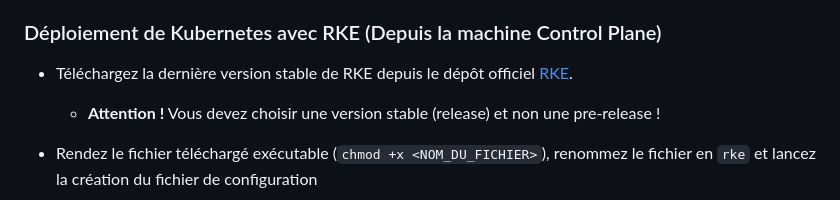
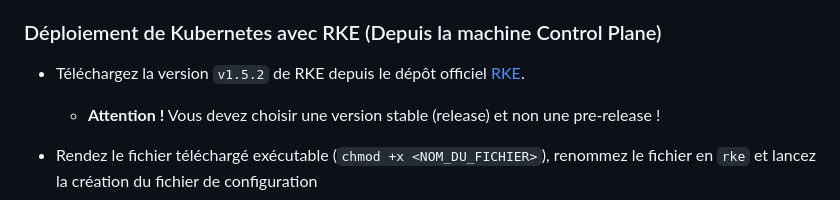
Before and after one commit to vladostp/courses, a Markdown page: kubernetes-iut/tp-kubernetes/Readme.md, the part around the change printed below. GitHub-like rendering.

Commit message:
Update TP Kubernetes

````diff
--- a/kubernetes-iut/tp-kubernetes/Readme.md
+++ b/kubernetes-iut/tp-kubernetes/Readme.md
@@ -83,7 +83,7 @@ Avant de commencer le déploiement avec RKE, vous devez vous assurer que la mach
 - Testez si la machine **Control Plane** arrive à se connecter en ssh sur tous les machines (**y compris sur lui-même**)
 
 ### Déploiement de Kubernetes avec RKE (Depuis la machine Control Plane)
-- Téléchargez la dernière version stable de RKE depuis le dépôt officiel [RKE](https://github.com/rancher/rke/releases/).
+- Téléchargez la version `v1.5.2` de RKE depuis le dépôt officiel [RKE](https://github.com/rancher/rke/releases/).
   - **Attention !** Vous devez choisir une version stable (release) et non une pre-release !
 - Rendez le fichier téléchargé exécutable (`chmod +x <NOM_DU_FICHIER>`), renommez le fichier en `rke` et lancez la création du fichier de configuration
   ```bash
````
Also changed, not shown: other parts of kubernetes-iut/tp-kubernetes/Readme.md (+1 -0 lines).
